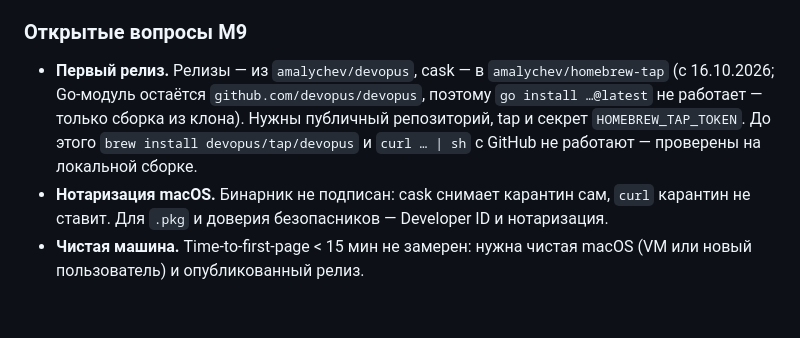
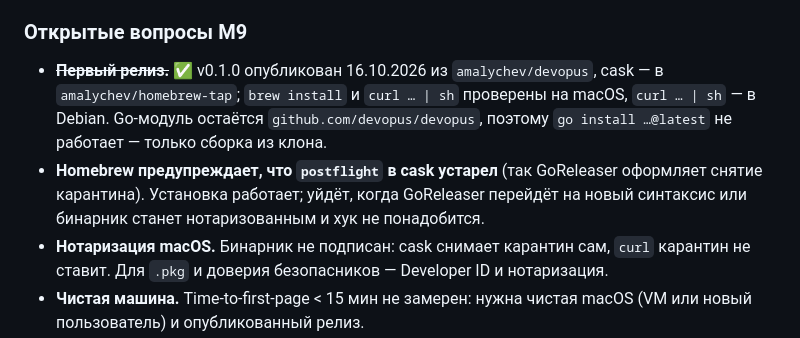
Before and after one commit to amalychev/devopus, a Markdown page: docs/stage-1/plan.md, the part around the change. Drawn GitHub-style; blank space fills up the shorter version.

Commit message:
docs: v0.1.0 is released; brew and curl installs work
Co-Authored-By: Claude Opus 5.5 <noreply@anthropic.com>

```diff
--- a/docs/stage-1/plan.md
+++ b/docs/stage-1/plan.md
@@ -181,7 +181,8 @@
 
 ### Открытые вопросы M9
 
-- **Первый релиз.** Релизы — из `amalychev/devopus`, cask — в `amalychev/homebrew-tap` (с 16.10.2026; Go-модуль остаётся `github.com/devopus/devopus`, поэтому `go install …@latest` не работает — только сборка из клона). Нужны публичный репозиторий, tap и секрет `HOMEBREW_TAP_TOKEN`. До этого `brew install devopus/tap/devopus` и `curl … | sh` с GitHub не работают — проверены на локальной сборке.
+- ~~**Первый релиз.**~~ ✅ v0.1.0 опубликован 16.10.2026 из `amalychev/devopus`, cask — в `amalychev/homebrew-tap`; `brew install` и `curl … | sh` проверены на macOS, `curl … | sh` — в Debian. Go-модуль остаётся `github.com/devopus/devopus`, поэтому `go install …@latest` не работает — только сборка из клона.
+- **Homebrew предупреждает, что `postflight` в cask устарел** (так GoReleaser оформляет снятие карантина). Установка работает; уйдёт, когда GoReleaser перейдёт на новый синтаксис или бинарник станет нотаризованным и хук не понадобится.
 - **Нотаризация macOS.** Бинарник не подписан: cask снимает карантин сам, `curl` карантин не ставит. Для `.pkg` и доверия безопасников — Developer ID и нотаризация.
 - **Чистая машина.** Time-to-first-page < 15 мин не замерен: нужна чистая macOS (VM или новый пользователь) и опубликованный релиз.
 - **Linux.** Служба systemd написана и покрыта тестом определения, но на Linux-хосте не запускалась; CA на Linux — вручную (`doctor` печатает команды), `uninstall` тоже печатает команды удаления.
```
Also changed, not shown: STATUS.md (+3 -3 lines).
